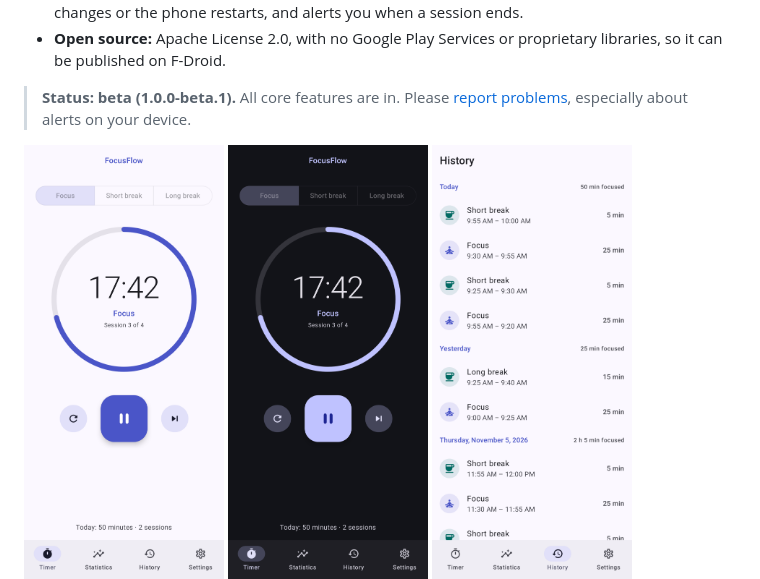
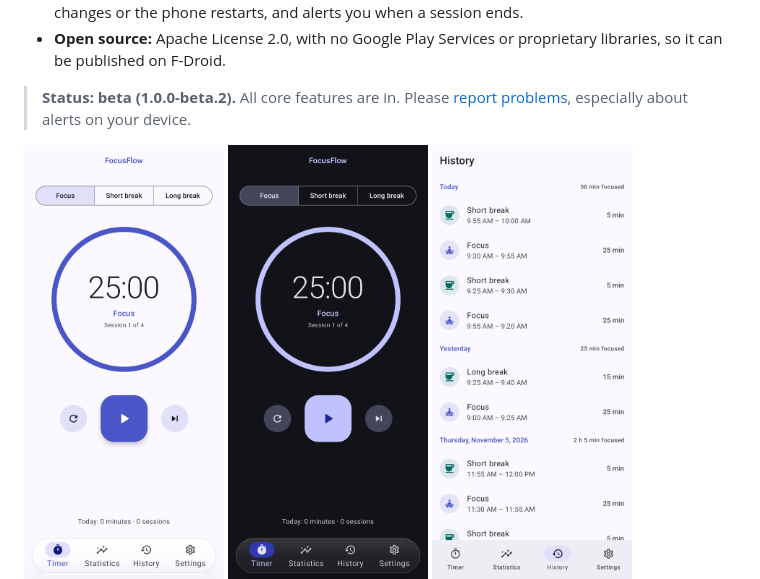
Before and after one commit to ignitrondev/FocusFlow, a Markdown page: README.md, the part around the change. GitHub-like rendering; pictures changed too: docs/screenshots/app_dark.png, docs/screenshots/timer_light.png.

Commit message:
Release 1.0.0-beta.2
Bump the app to version code 4. Phone navigation is the floating glass pill.

```diff
--- a/README.md
+++ b/README.md
@@ -13,7 +13,7 @@ Jetpack Compose and Compose Multiplatform by **Bima Adam Nugraha**, AI-native en
 * **Open source:** Apache License 2.0, with no Google Play Services or proprietary libraries, so it
   can be published on F-Droid.
 
-> **Status: beta (1.0.0-beta.1).** All core features are in. Please
+> **Status: beta (1.0.0-beta.2).** All core features are in. Please
 > [report problems](https://github.com/ignitrondev/FocusFlow/issues/new/choose), especially about
 > alerts on your device.
 
```
Also changed, not shown: CHANGELOG.md (+6 -0 lines), docs/IOS_INSTALL.md (+1 -1 lines), 3 other files.
